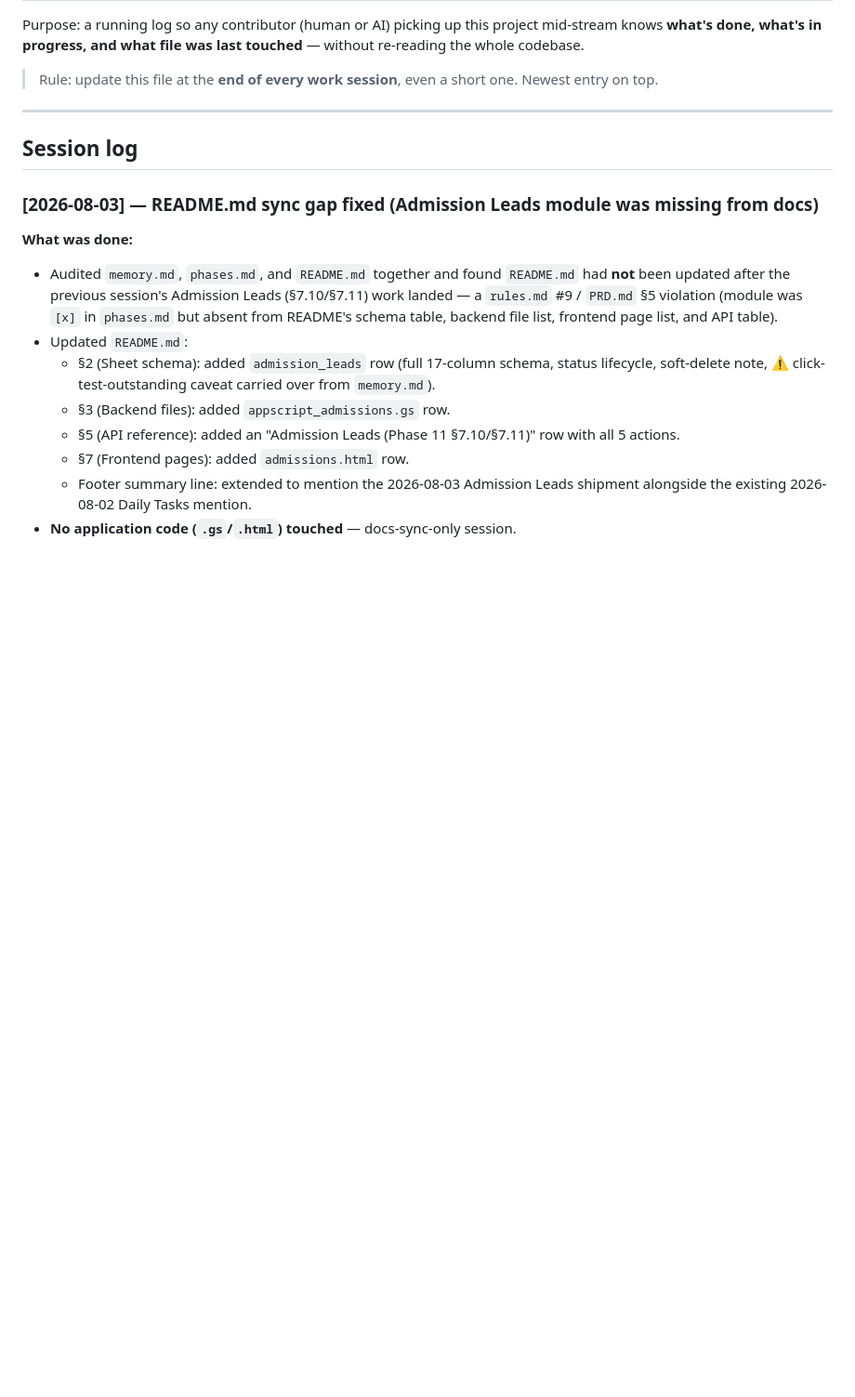
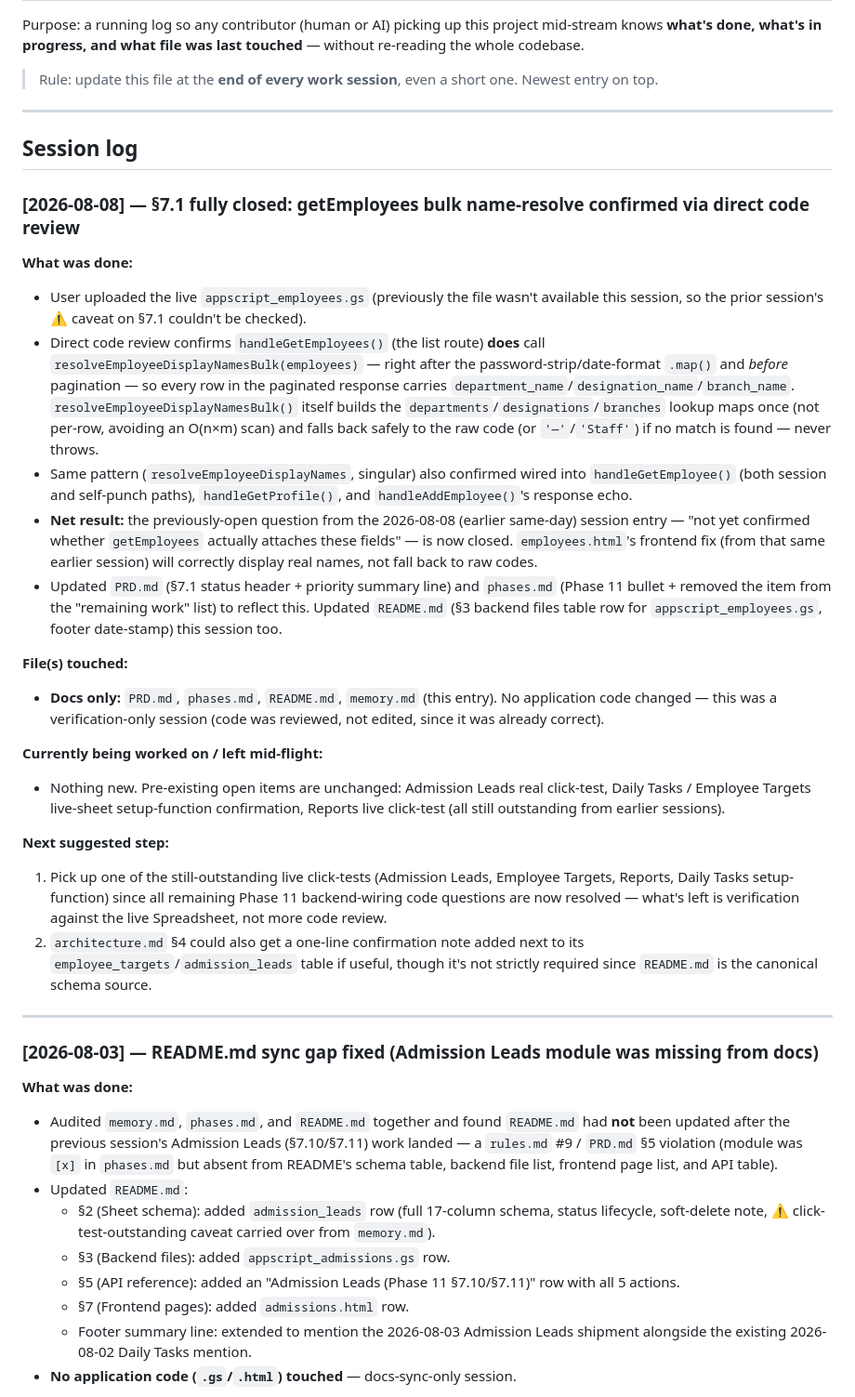
Before and after one commit to adityakamble69/EBMS-WEBSITE, a Markdown page: Docs/memory.md, the part around the change. Shown at 93% size. GitHub-like rendering; blank space fills up the shorter version.

Commit message:
5th commit

```diff
--- a/Docs/memory.md
+++ b/Docs/memory.md
@@ -7,6 +7,26 @@ Purpose: a running log so any contributor (human or AI) picking up this project
 ---
 
 ## Session log
+
+### [2026-08-08] — §7.1 fully closed: getEmployees bulk name-resolve confirmed via direct code review
+**What was done:**
+- User uploaded the live `appscript_employees.gs` (previously the file wasn't available this session, so the prior session's ⚠️ caveat on §7.1 couldn't be checked).
+- Direct code review confirms `handleGetEmployees()` (the list route) **does** call `resolveEmployeeDisplayNamesBulk(employees)` — right after the password-strip/date-format `.map()` and *before* pagination — so every row in the paginated response carries `department_name`/`designation_name`/`branch_name`. `resolveEmployeeDisplayNamesBulk()` itself builds the `departments`/`designations`/`branches` lookup maps once (not per-row, avoiding an O(n×m) scan) and falls back safely to the raw code (or `'—'`/`'Staff'`) if no match is found — never throws.
+- Same pattern (`resolveEmployeeDisplayNames`, singular) also confirmed wired into `handleGetEmployee()` (both session and self-punch paths), `handleGetProfile()`, and `handleAddEmployee()`'s response echo.
+- **Net result:** the previously-open question from the 2026-08-08 (earlier same-day) session entry — "not yet confirmed whether `getEmployees` actually attaches these fields" — is now closed. `employees.html`'s frontend fix (from that same earlier session) will correctly display real names, not fall back to raw codes.
+- Updated `PRD.md` (§7.1 status header + priority summary line) and `phases.md` (Phase 11 bullet + removed the item from the "remaining work" list) to reflect this. Updated `README.md` (§3 backend files table row for `appscript_employees.gs`, footer date-stamp) this session too.
+
+**File(s) touched:**
+- **Docs only:** `PRD.md`, `phases.md`, `README.md`, `memory.md` (this entry). No application code changed — this was a verification-only session (code was reviewed, not edited, since it was already correct).
+
+**Currently being worked on / left mid-flight:**
+- Nothing new. Pre-existing open items are unchanged: Admission Leads real click-test, Daily Tasks / Employee Targets live-sheet setup-function confirmation, Reports live click-test (all still outstanding from earlier sessions).
+
+**Next suggested step:**
+1. Pick up one of the still-outstanding live click-tests (Admission Leads, Employee Targets, Reports, Daily Tasks setup-function) since all remaining Phase 11 backend-wiring code questions are now resolved — what's left is verification against the live Spreadsheet, not more code review.
+2. `architecture.md` §4 could also get a one-line confirmation note added next to its `employee_targets`/`admission_leads` table if useful, though it's not strictly required since `README.md` is the canonical schema source.
+
+---
 
 ### [2026-08-03] — README.md sync gap fixed (Admission Leads module was missing from docs)
 **What was done:**
```
Also changed, not shown: Docs/README.md (+2 -2 lines).
